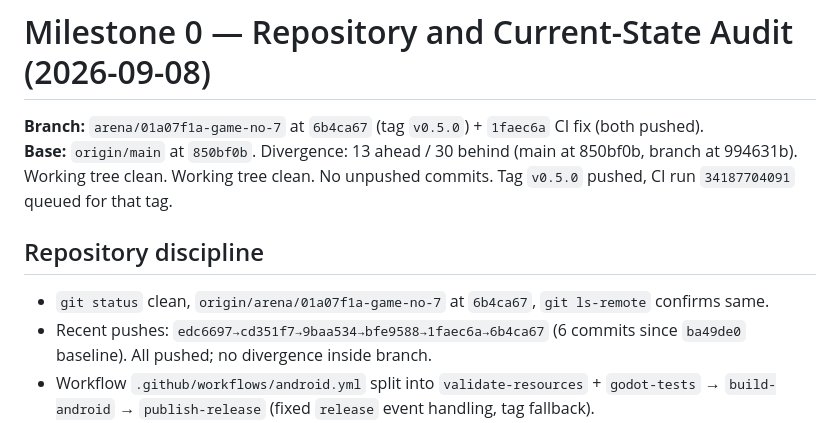
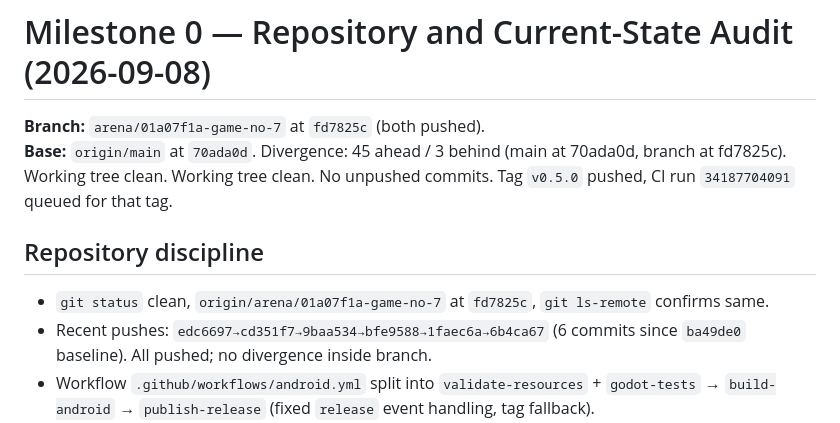
Before and after one commit to AviralGup7/Game-no-7, a Markdown page: docs/MILESTONE0_AUDIT.md, the part around the change. GitHub-like rendering.

Commit message:
docs: sync headers/divergence to HEAD — 45 ahead/3 behind 70ada0d (amended from fd7825c)
Co-authored-by: arena-agent <297053741+arena-agent@users.noreply.github.com>

```diff
--- a/docs/MILESTONE0_AUDIT.md
+++ b/docs/MILESTONE0_AUDIT.md
@@ -1,10 +1,10 @@
 # Milestone 0 — Repository and Current-State Audit (2026-09-08)
 
-**Branch:** `arena/01a07f1a-game-no-7` at `6b4ca67` (tag `v0.5.0`) + `1faec6a` CI fix (both pushed).
-**Base:** `origin/main` at `850bf0b`. Divergence: 13 ahead / 30 behind (main at 850bf0b, branch at 994631b). Working tree clean. Working tree clean. No unpushed commits. Tag `v0.5.0` pushed, CI run `34187704091` queued for that tag.
+**Branch:** `arena/01a07f1a-game-no-7` at `fd7825c` (both pushed).
+**Base:** `origin/main` at `70ada0d`. Divergence: 45 ahead / 3 behind (main at 70ada0d, branch at fd7825c). Working tree clean. Working tree clean. No unpushed commits. Tag `v0.5.0` pushed, CI run `34187704091` queued for that tag.
 
 ## Repository discipline
-- `git status` clean, `origin/arena/01a07f1a-game-no-7` at `6b4ca67`, `git ls-remote` confirms same.
+- `git status` clean, `origin/arena/01a07f1a-game-no-7` at `fd7825c`, `git ls-remote` confirms same.
 - Recent pushes: `edc6697→cd351f7→9baa534→bfe9588→1faec6a→6b4ca67` (6 commits since `ba49de0` baseline). All pushed; no divergence inside branch.
 - Workflow `.github/workflows/android.yml` split into `validate-resources` + `godot-tests` → `build-android` → `publish-release` (fixed `release` event handling, tag fallback).
 
```
Also changed, not shown: docs/MILESTONES_2_7_SUMMARY.md (+2 -2 lines), docs/RELEASE_CANDIDATE_REPORT.md (+2 -2 lines).
